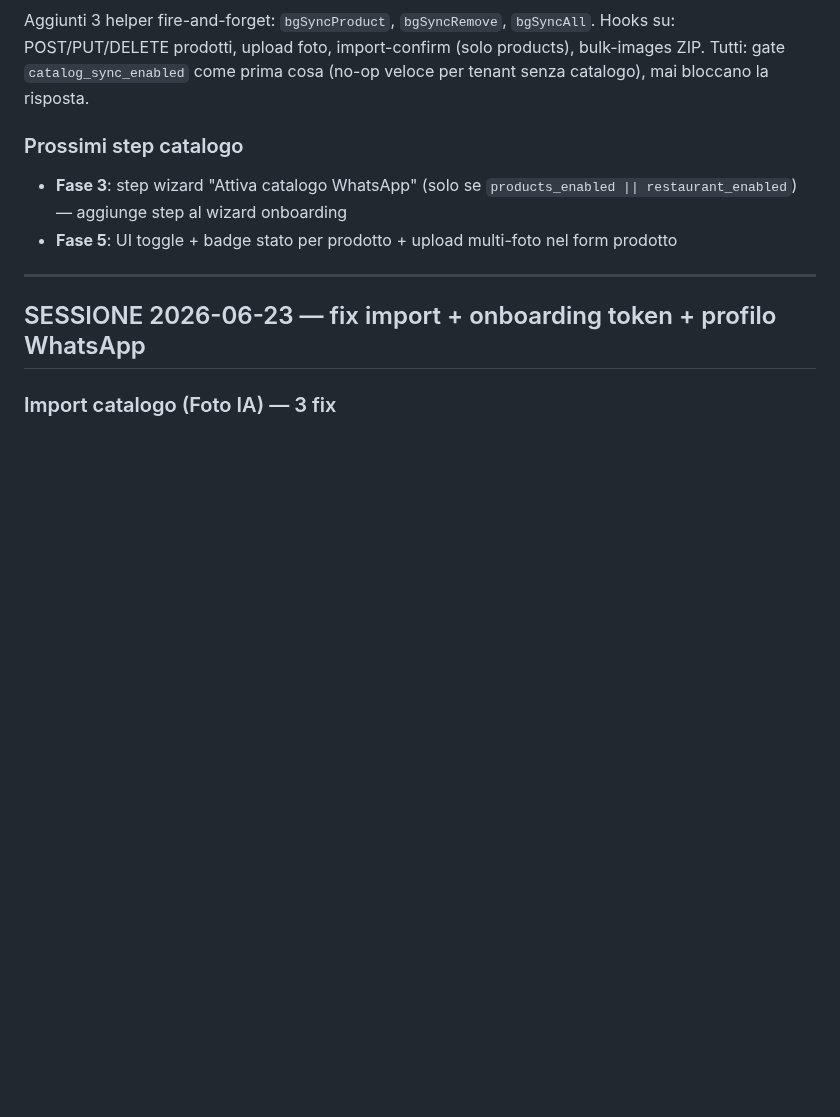
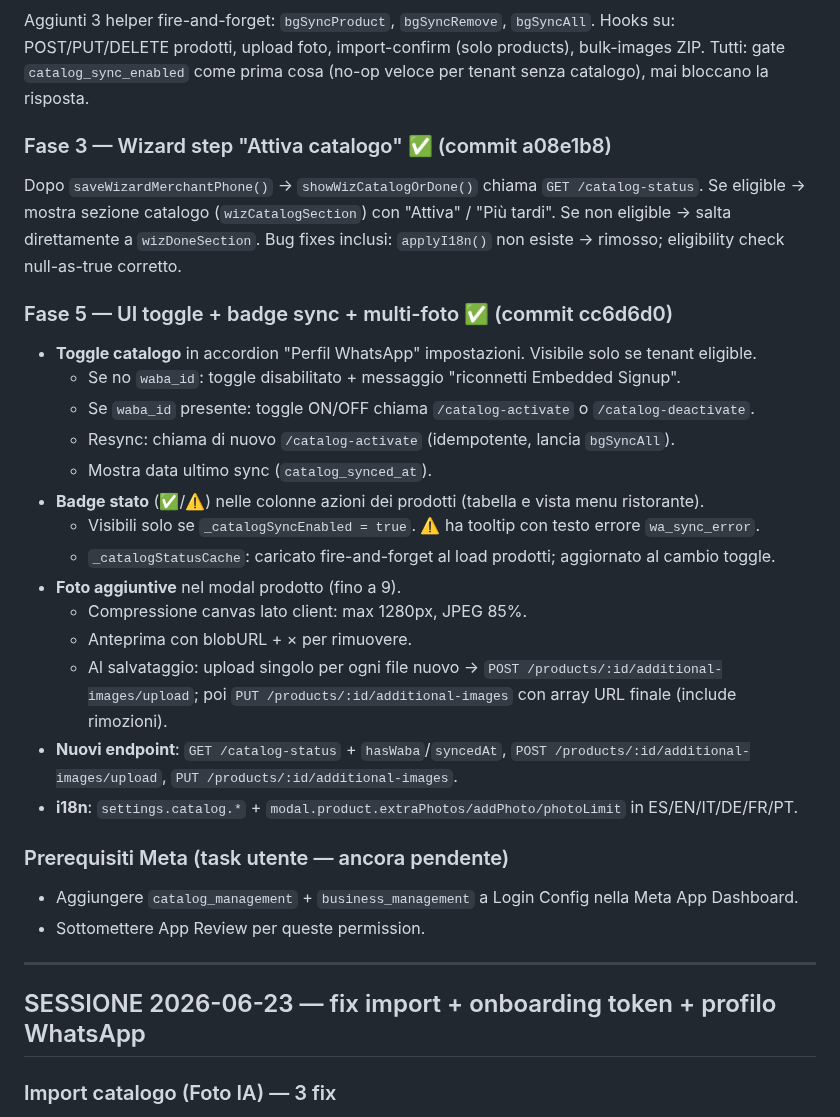
Before and after one commit to fraccetta-hub/sara-bot, a Markdown page: HANDOFF.md, the part around the change. Drawn GitHub-style; blank space fills up the shorter version.

Commit message:
docs: update HANDOFF for Fase 5 completion (2026-06-23)
Co-Authored-By: Claude Sonnet 4.6 <noreply@anthropic.com>

```diff
--- a/HANDOFF.md
+++ b/HANDOFF.md
@@ -47,9 +47,31 @@ Aggiunti 3 helper fire-and-forget: `bgSyncProduct`, `bgSyncRemove`, `bgSyncAll`.
 Hooks su: POST/PUT/DELETE prodotti, upload foto, import-confirm (solo products), bulk-images ZIP.
 Tutti: gate `catalog_sync_enabled` come prima cosa (no-op veloce per tenant senza catalogo), mai bloccano la risposta.
 
-### Prossimi step catalogo
-- **Fase 3**: step wizard "Attiva catalogo WhatsApp" (solo se `products_enabled || restaurant_enabled`) — aggiunge step al wizard onboarding
-- **Fase 5**: UI toggle + badge stato per prodotto + upload multi-foto nel form prodotto
+### Fase 3 — Wizard step "Attiva catalogo" ✅ (commit a08e1b8)
+Dopo `saveWizardMerchantPhone()` → `showWizCatalogOrDone()` chiama `GET /catalog-status`.
+Se eligible → mostra sezione catalogo (`wizCatalogSection`) con "Attiva" / "Più tardi".
+Se non eligible → salta direttamente a `wizDoneSection`.
+Bug fixes inclusi: `applyI18n()` non esiste → rimosso; eligibility check null-as-true corretto.
+
+### Fase 5 — UI toggle + badge sync + multi-foto ✅ (commit cc6d6d0)
+- **Toggle catalogo** in accordion "Perfil WhatsApp" impostazioni. Visibile solo se tenant eligible.
+  - Se no `waba_id`: toggle disabilitato + messaggio "riconnetti Embedded Signup".
+  - Se `waba_id` presente: toggle ON/OFF chiama `/catalog-activate` o `/catalog-deactivate`.
+  - Resync: chiama di nuovo `/catalog-activate` (idempotente, lancia `bgSyncAll`).
+  - Mostra data ultimo sync (`catalog_synced_at`).
+- **Badge stato** (✅/⚠️) nelle colonne azioni dei prodotti (tabella e vista menu ristorante).
+  - Visibili solo se `_catalogSyncEnabled = true`. ⚠️ ha tooltip con testo errore `wa_sync_error`.
+  - `_catalogStatusCache`: caricato fire-and-forget al load prodotti; aggiornato al cambio toggle.
+- **Foto aggiuntive** nel modal prodotto (fino a 9).
+  - Compressione canvas lato client: max 1280px, JPEG 85%.
+  - Anteprima con blobURL + × per rimuovere.
+  - Al salvataggio: upload singolo per ogni file nuovo → `POST /products/:id/additional-images/upload`; poi `PUT /products/:id/additional-images` con array URL finale (include rimozioni).
+- **Nuovi endpoint**: `GET /catalog-status` + `hasWaba`/`syncedAt`, `POST /products/:id/additional-images/upload`, `PUT /products/:id/additional-images`.
+- **i18n**: `settings.catalog.*` + `modal.product.extraPhotos/addPhoto/photoLimit` in ES/EN/IT/DE/FR/PT.
+
+### Prerequisiti Meta (task utente — ancora pendente)
+- Aggiungere `catalog_management` + `business_management` a Login Config nella Meta App Dashboard.
+- Sottomettere App Review per queste permission.
 
 ---
 
```
